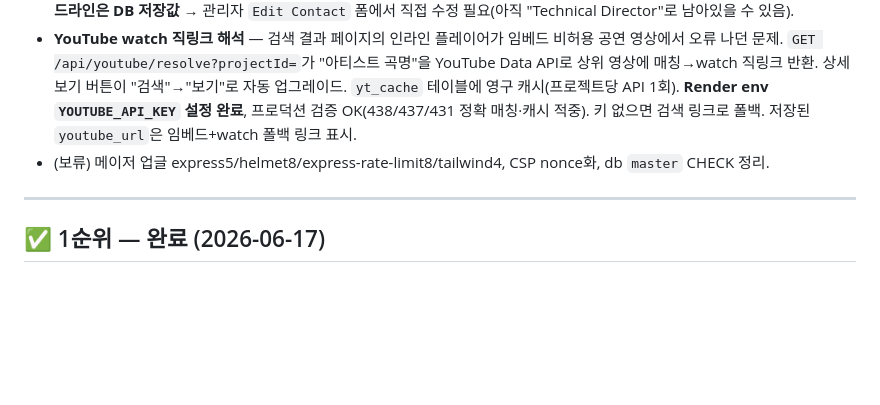
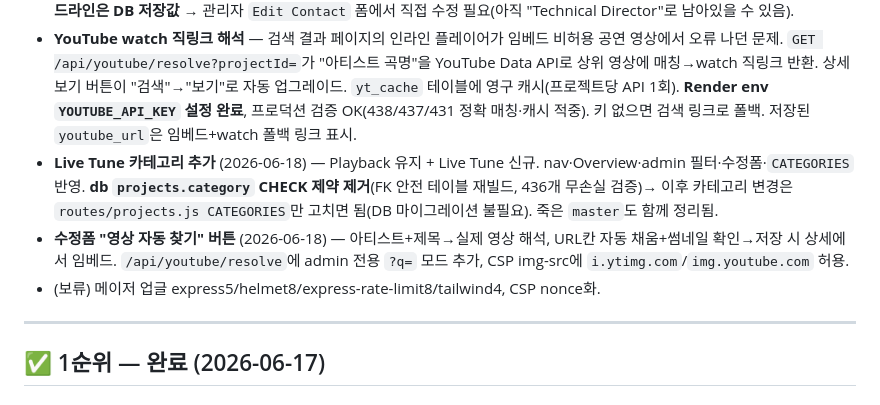
Before and after one commit to vozong-git/vozong-portfolio, a Markdown page: TODO.md, the part around the change. Drawn GitHub-style; blank space fills up the shorter version.

Commit message:
docs: log Live Tune category + editor YouTube finder
Co-Authored-By: Claude Opus 4.8 <noreply@anthropic.com>

```diff
--- a/TODO.md
+++ b/TODO.md
@@ -15,7 +15,9 @@
 - **의존성: googleapis 144→173** — npm audit 0 vulnerabilities. OAuth·Drive end-to-end 재검증.
 - **문구 변경**: "Senior Technical Director" → "Senior Sound Engineer" (정적 HTML·meta·og 이미지). ⚠️ **라이브 contact 헤드라인은 DB 저장값** → 관리자 `Edit Contact` 폼에서 직접 수정 필요(아직 "Technical Director"로 남아있을 수 있음).
 - **YouTube watch 직링크 해석** — 검색 결과 페이지의 인라인 플레이어가 임베드 비허용 공연 영상에서 오류 나던 문제. `GET /api/youtube/resolve?projectId=`가 "아티스트 곡명"을 YouTube Data API로 상위 영상에 매칭→watch 직링크 반환. 상세보기 버튼이 "검색"→"보기"로 자동 업그레이드. `yt_cache` 테이블에 영구 캐시(프로젝트당 API 1회). **Render env `YOUTUBE_API_KEY` 설정 완료**, 프로덕션 검증 OK(438/437/431 정확 매칭·캐시 적중). 키 없으면 검색 링크로 폴백. 저장된 `youtube_url`은 임베드+watch 폴백 링크 표시.
-- (보류) 메이저 업글 express5/helmet8/express-rate-limit8/tailwind4, CSP nonce화, db `master` CHECK 정리.
+- **Live Tune 카테고리 추가** (2026-06-18) — Playback 유지 + Live Tune 신규. nav·Overview·admin 필터·수정폼·`CATEGORIES` 반영. **db `projects.category` CHECK 제약 제거**(FK 안전 테이블 재빌드, 436개 무손실 검증)→ 이후 카테고리 변경은 `routes/projects.js CATEGORIES`만 고치면 됨(DB 마이그레이션 불필요). 죽은 `master`도 함께 정리됨.
+- **수정폼 "영상 자동 찾기" 버튼** (2026-06-18) — 아티스트+제목→실제 영상 해석, URL칸 자동 채움+썸네일 확인→저장 시 상세에서 임베드. `/api/youtube/resolve`에 admin 전용 `?q=` 모드 추가, CSP img-src에 `i.ytimg.com`/`img.youtube.com` 허용.
+- (보류) 메이저 업글 express5/helmet8/express-rate-limit8/tailwind4, CSP nonce화.
 
 ---
 
```
